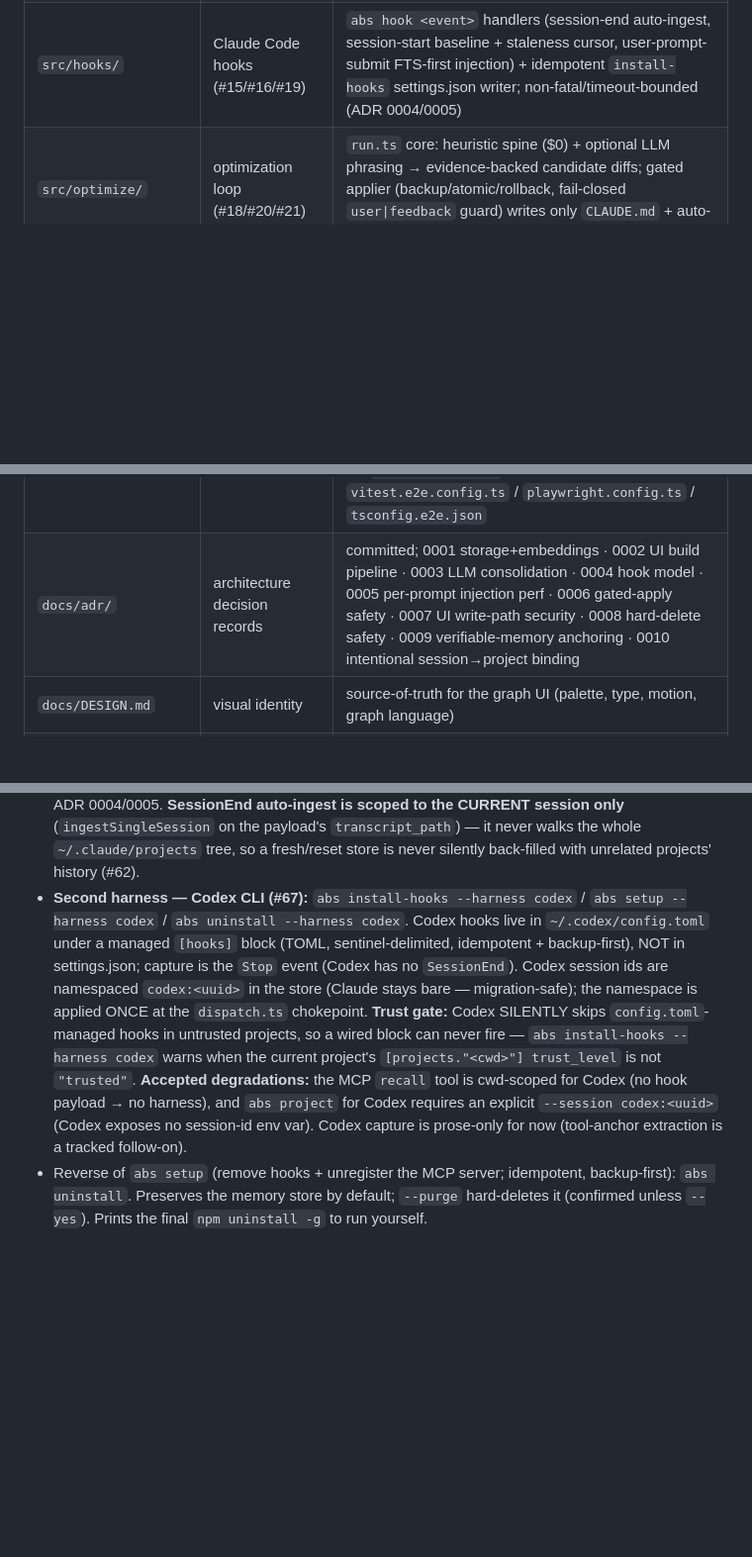
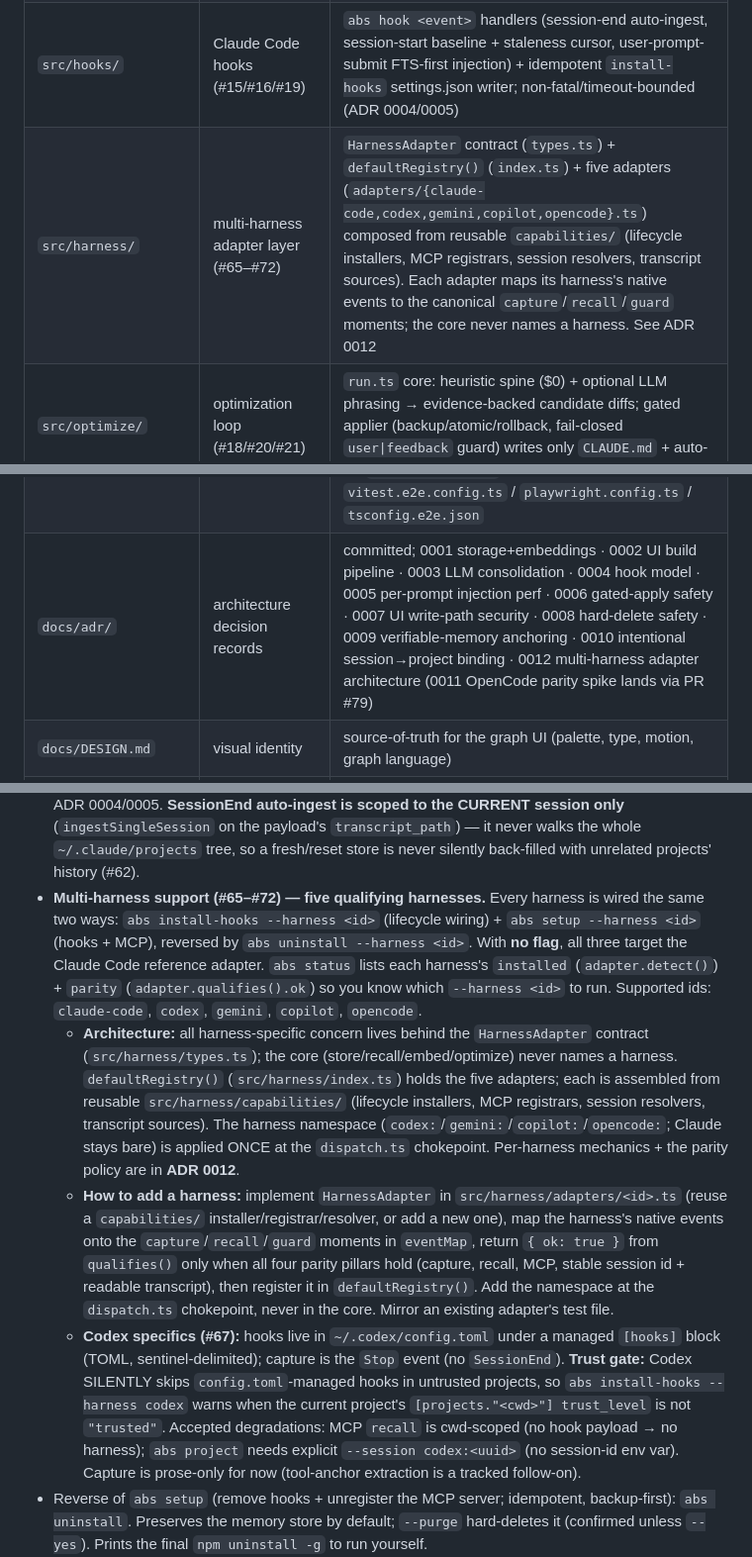
Before and after one commit to victorbjuliani/agentbrainsystem, a Markdown page: docs/agent-handbook.md, 3 parts joined by grey strips. Shown at 99% size. Drawn GitHub-style; blank space fills up the shorter version.

```diff
--- a/docs/agent-handbook.md
+++ b/docs/agent-handbook.md
@@ -28,13 +28,14 @@ Shared onboarding layer for AI coding agents in this repository. Keep project fa
 | `src/llm/` | LLM chat provider (#12) | one generic OpenAI-compatible `/chat/completions` client (`client.ts`); covers local (Ollama/llama.cpp/LM Studio/vLLM) + hosted; reuses `embedding/retry.ts` |
 | `src/consolidate/` | session → lessons (#12) | pure `distill.ts` (prompt + tolerant parse + zod schema) + `consolidate.ts` orchestrator; lessons written via the indexer (recallable), idempotent, opt-in |
 | `src/hooks/` | Claude Code hooks (#15/#16/#19) | `abs hook <event>` handlers (session-end auto-ingest, session-start baseline + staleness cursor, user-prompt-submit FTS-first injection) + idempotent `install-hooks` settings.json writer; non-fatal/timeout-bounded (ADR 0004/0005) |
+| `src/harness/` | multi-harness adapter layer (#65–#72) | `HarnessAdapter` contract (`types.ts`) + `defaultRegistry()` (`index.ts`) + five adapters (`adapters/{claude-code,codex,gemini,copilot,opencode}.ts`) composed from reusable `capabilities/` (lifecycle installers, MCP registrars, session resolvers, transcript sources). Each adapter maps its harness's native events to the canonical `capture`/`recall`/`guard` moments; the core never names a harness. See ADR 0012 |
 | `src/optimize/` | optimization loop (#18/#20/#21) | `run.ts` core: heuristic spine ($0) + optional LLM phrasing → evidence-backed candidate diffs; gated applier (backup/atomic/rollback, fail-closed `user\|feedback` guard) writes only `CLAUDE.md` + auto-memory (ADR 0006) |
 | `src/delete/` | selective hard-delete (#delete) | sync `preview`/`execute` core: preview pins a concrete id set behind a single-use handle (TTL), execute deletes only the pinned set (TOCTOU-closed) + empty-session cleanup + `pruneIndexOrphans`; drives CLI/MCP/UI (ADR 0008) |
 | `src/ground-truth/` | verifiable-memory port (#24) | `GroundTruthProvider` interface + code-review-graph adapter (read-only SQLite) + null adapter (graceful degradation); `git.ts` branch helper. Anti-corruption boundary for the graph (ADR 0009) |
 | `src/anchoring/` | anchor verify + self-heal (#26/#28) | `sweepAnchors` promotes claimed→verified; `healAnchors`/`verifyOnRecall` re-anchor on rename, mark stale on removal (never delete). Fail-open (ADR 0009) |
 | `scripts/build-ui.mjs` | UI bundler | esbuild: `src/ui/client` → `dist/ui/static/{app.js,app.css,fonts}` (self-hosted, offline) |
 | `e2e/` | full-system E2E suite (opt-in) | `harness.ts` (isolated `HOME`/`ABS_HOME`, spawns the built binary + MCP stdio + UI + fake LLM) · `*.e2e.ts` (Vitest: CLI/MCP/optimize) · `*.pw.ts` (Playwright: UI) · `global-setup.ts` (cache warm-up + build guard). Run via `npm run test:e2e`; configs `vitest.e2e.config.ts` / `playwright.config.ts` / `tsconfig.e2e.json` |
-| `docs/adr/` | architecture decision records | committed; 0001 storage+embeddings · 0002 UI build pipeline · 0003 LLM consolidation · 0004 hook model · 0005 per-prompt injection perf · 0006 gated-apply safety · 0007 UI write-path security · 0008 hard-delete safety · 0009 verifiable-memory anchoring · 0010 intentional session→project binding |
+| `docs/adr/` | architecture decision records | committed; 0001 storage+embeddings · 0002 UI build pipeline · 0003 LLM consolidation · 0004 hook model · 0005 per-prompt injection perf · 0006 gated-apply safety · 0007 UI write-path security · 0008 hard-delete safety · 0009 verifiable-memory anchoring · 0010 intentional session→project binding · 0012 multi-harness adapter architecture (0011 OpenCode parity spike lands via PR #79) |
 | `docs/DESIGN.md` | visual identity | source-of-truth for the graph UI (palette, type, motion, graph language) |
 | `.github/workflows/` | CI | `ci.yml` runs lint → typecheck → build → (pack assertion) → test |
 
@@ -56,7 +57,10 @@ storage/embedding decisions.
 - Run a TS entrypoint in dev: `npm run dev`
 - Distill a session into lessons (opt-in, needs `ABS_LLM_BASE_URL`+`ABS_LLM_MODEL`): `abs consolidate [--session N] [--dry-run] [--force]`
 - Register the Claude Code memory hooks (auto-ingest + context injection; opt-in, idempotent, backup-first): `abs install-hooks`. The registered hooks call `abs hook <session-end|session-start|user-prompt-submit>` internally — non-fatal/timeout-bounded, never invoked by hand. See ADR 0004/0005. **SessionEnd auto-ingest is scoped to the CURRENT session only** (`ingestSingleSession` on the payload's `transcript_path`) — it never walks the whole `~/.claude/projects` tree, so a fresh/reset store is never silently back-filled with unrelated projects' history (#62).
-- **Second harness — Codex CLI (#67):** `abs install-hooks --harness codex` / `abs setup --harness codex` / `abs uninstall --harness codex`. Codex hooks live in `~/.codex/config.toml` under a managed `[hooks]` block (TOML, sentinel-delimited, idempotent + backup-first), NOT in settings.json; capture is the `Stop` event (Codex has no `SessionEnd`). Codex session ids are namespaced `codex:<uuid>` in the store (Claude stays bare — migration-safe); the namespace is applied ONCE at the `dispatch.ts` chokepoint. **Trust gate:** Codex SILENTLY skips `config.toml`-managed hooks in untrusted projects, so a wired block can never fire — `abs install-hooks --harness codex` warns when the current project's `[projects."<cwd>"] trust_level` is not `"trusted"`. **Accepted degradations:** the MCP `recall` tool is cwd-scoped for Codex (no hook payload → no harness), and `abs project` for Codex requires an explicit `--session codex:<uuid>` (Codex exposes no session-id env var). Codex capture is prose-only for now (tool-anchor extraction is a tracked follow-on).
+- **Multi-harness support (#65–#72) — five qualifying harnesses.** Every harness is wired the same two ways: `abs install-hooks --harness <id>` (lifecycle wiring) + `abs setup --harness <id>` (hooks + MCP), reversed by `abs uninstall --harness <id>`. With **no flag**, all three target the Claude Code reference adapter. `abs status` lists each harness's `installed` (`adapter.detect()`) + `parity` (`adapter.qualifies().ok`) so you know which `--harness <id>` to run. Supported ids: `claude-code`, `codex`, `gemini`, `copilot`, `opencode`.
+  - **Architecture:** all harness-specific concern lives behind the `HarnessAdapter` contract (`src/harness/types.ts`); the core (store/recall/embed/optimize) never names a harness. `defaultRegistry()` (`src/harness/index.ts`) holds the five adapters; each is assembled from reusable `src/harness/capabilities/` (lifecycle installers, MCP registrars, session resolvers, transcript sources). The harness namespace (`codex:`/`gemini:`/`copilot:`/`opencode:`; Claude stays bare) is applied ONCE at the `dispatch.ts` chokepoint. Per-harness mechanics + the parity policy are in **ADR 0012**.
+  - **How to add a harness:** implement `HarnessAdapter` in `src/harness/adapters/<id>.ts` (reuse a `capabilities/` installer/registrar/resolver, or add a new one), map the harness's native events onto the `capture`/`recall`/`guard` moments in `eventMap`, return `{ ok: true }` from `qualifies()` only when all four parity pillars hold (capture, recall, MCP, stable session id + readable transcript), then register it in `defaultRegistry()`. Add the namespace at the `dispatch.ts` chokepoint, never in the core. Mirror an existing adapter's test file.
+  - **Codex specifics (#67):** hooks live in `~/.codex/config.toml` under a managed `[hooks]` block (TOML, sentinel-delimited); capture is the `Stop` event (no `SessionEnd`). **Trust gate:** Codex SILENTLY skips `config.toml`-managed hooks in untrusted projects, so `abs install-hooks --harness codex` warns when the current project's `[projects."<cwd>"] trust_level` is not `"trusted"`. Accepted degradations: MCP `recall` is cwd-scoped (no hook payload → no harness); `abs project` needs explicit `--session codex:<uuid>` (no session-id env var). Capture is prose-only for now (tool-anchor extraction is a tracked follow-on).
 - Reverse of `abs setup` (remove hooks + unregister the MCP server; idempotent, backup-first): `abs uninstall`. Preserves the memory store by default; `--purge` hard-deletes it (confirmed unless `--yes`). Prints the final `npm uninstall -g` to run yourself.
 - **Explicit, opt-in historical ingest** of past transcripts (the deliberate counterpart to the per-session SessionEnd auto-ingest): `abs ingest [--apply] [--all | --project <slug> ...] [--dir PATH]`. Preview-only by default (lists projects + how much is new, writes nothing); `--apply` ingests but **requires a selector** (`--all` or `--project`), so a full back-fill is never accidental (#62). The per-file byte cursors live in the store (`kv_meta` `ingest:cursor:<absPath>`), so resetting the store also clears them — a subsequent ingest re-reads from offset 0.
 - Turn distilled memory into gated `CLAUDE.md` / auto-memory edits (preview → approve → apply; never automatic): `abs optimize [--project PATH] [--limit N] [--apply] [--candidate ID] [--yes]`. See ADR 0006.
```
Also changed, not shown: docs/adr/0012-multi-harness-adapter-architecture.md (added, +124 -0 lines).
